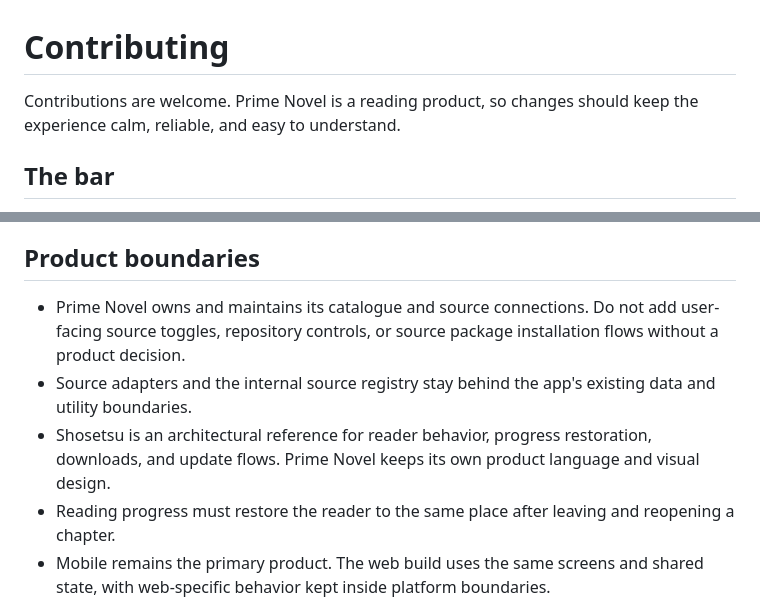
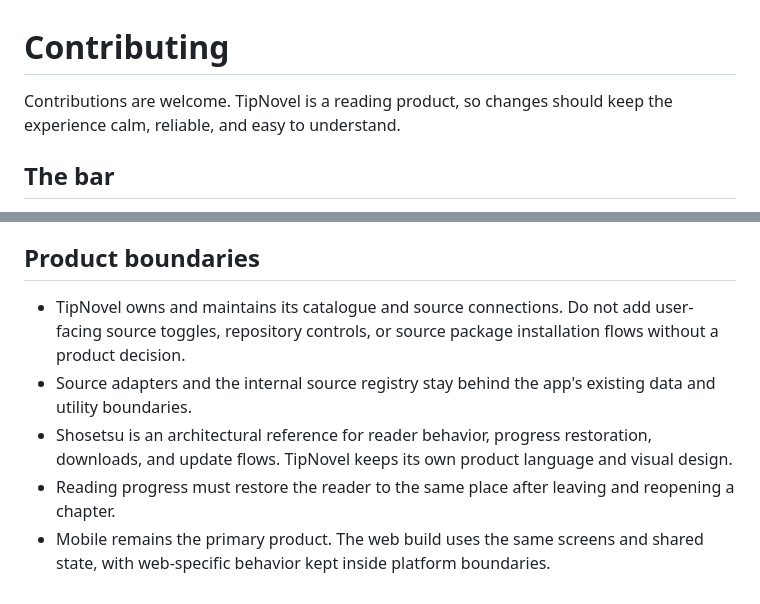
Before and after one commit to Jr-kenny/tipnovel, a Markdown page: CONTRIBUTING.md, 2 parts joined by grey strips. Drawn GitHub-style.

Commit message:
rebrand: contributing guide

```diff
--- a/CONTRIBUTING.md
+++ b/CONTRIBUTING.md
@@ -1,6 +1,6 @@
 # Contributing
 
-Contributions are welcome. Prime Novel is a reading product, so changes should keep the experience calm, reliable, and easy to understand.
+Contributions are welcome. TipNovel is a reading product, so changes should keep the experience calm, reliable, and easy to understand.
 
 ## The bar
 
@@ -18,9 +18,9 @@ Contributions are welcome. Prime Novel is a reading product, so changes should k
 
 ## Product boundaries
 
-- Prime Novel owns and maintains its catalogue and source connections. Do not add user-facing source toggles, repository controls, or source package installation flows without a product decision.
+- TipNovel owns and maintains its catalogue and source connections. Do not add user-facing source toggles, repository controls, or source package installation flows without a product decision.
 - Source adapters and the internal source registry stay behind the app's existing data and utility boundaries.
-- Shosetsu is an architectural reference for reader behavior, progress restoration, downloads, and update flows. Prime Novel keeps its own product language and visual design.
+- Shosetsu is an architectural reference for reader behavior, progress restoration, downloads, and update flows. TipNovel keeps its own product language and visual design.
 - Reading progress must restore the reader to the same place after leaving and reopening a chapter.
 - Mobile remains the primary product. The web build uses the same screens and shared state, with web-specific behavior kept inside platform boundaries.
 
```
